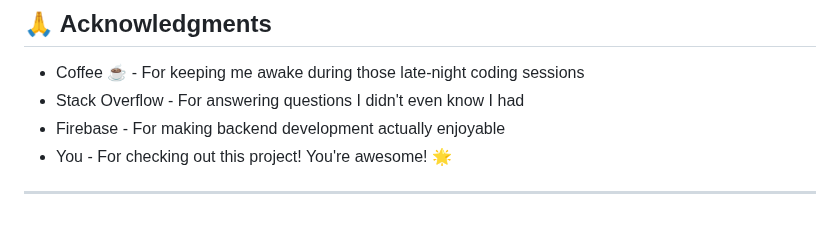
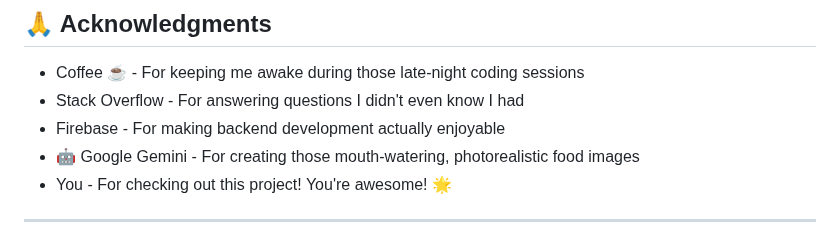
Before and after one commit to tanaydeshmukh7/khaoo, a Markdown page: README.md, the part around the change. GitHub-like rendering.

```diff
--- a/README.md
+++ b/README.md
@@ -372,6 +372,7 @@ This project is licensed under the MIT License - because sharing is caring!
 - Coffee ☕ - For keeping me awake during those late-night coding sessions
 - Stack Overflow - For answering questions I didn't even know I had
 - Firebase - For making backend development actually enjoyable
+- 🤖 Google Gemini - For creating those mouth-watering, photorealistic food images
 - You - For checking out this project! You're awesome! 🌟
 
 ---
```
